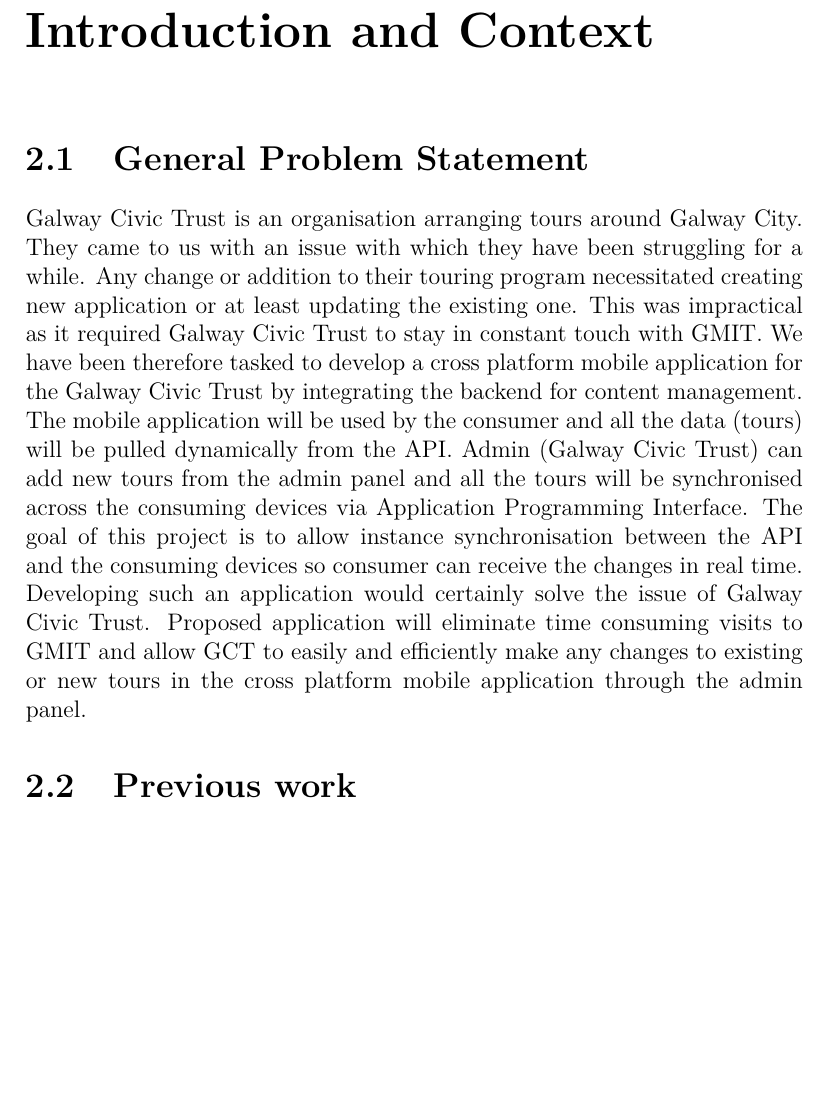
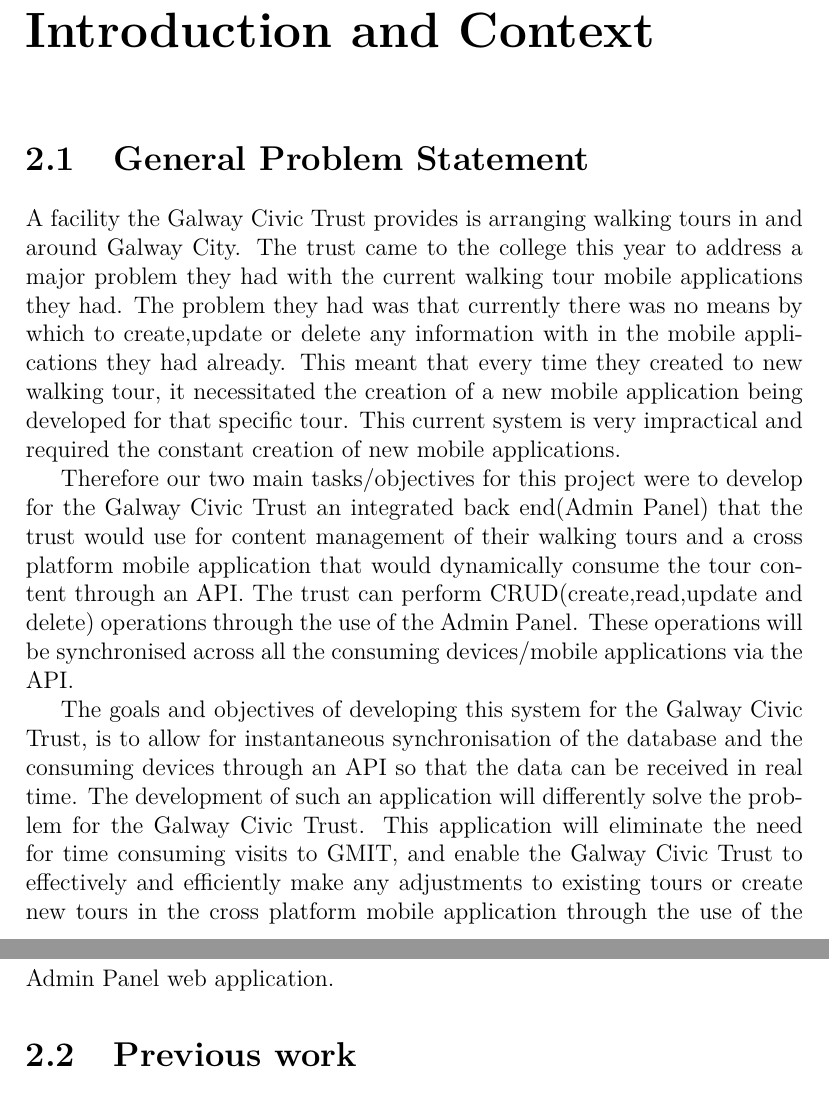
Before and after one commit to Paddero/GCT-Documentation, a LaTeX thesis (latex/project.tex, which reads latex/content.tex): part of page 8 of 35 before the commit and two parts of pages 8 and 9 of 35 after it, the two joined at a grey line, cut so that both start at the same text, the shorter picture padded with empty space. Compiled offline with pdfLaTeX.

Commit message:
Rewritten first part of problem statement

```diff
--- a/latex/content.tex
+++ b/latex/content.tex
@@ -34,8 +34,11 @@
 
 \chapter{Introduction and Context}
 	\section {General Problem Statement}
-	Galway Civic Trust is an organisation arranging tours around Galway City. They came to us with an issue with which they have been struggling for a while. Any change or addition to their touring program necessitated creating new application or at least updating the existing one. This was impractical as it required Galway Civic Trust to stay in constant touch with GMIT. We have been therefore tasked to develop a cross platform mobile application for the Galway Civic Trust by integrating the backend for content management. The mobile application will be used by the consumer and all the data (tours) will be pulled dynamically from the API. Admin (Galway Civic Trust) can add new tours from the admin panel and all the tours will be synchronised across the consuming devices via Application Programming Interface. The goal of this project is to allow instance synchronisation between the API and the consuming devices so consumer can receive the changes in real time.
-	Developing such an application would certainly solve the issue of Galway Civic Trust. Proposed application will eliminate time consuming visits to GMIT and allow GCT to easily and efficiently make any changes to existing or new tours in the cross platform mobile application through the admin panel.
+	A facility the Galway Civic Trust provides is arranging walking tours in and around Galway City. The trust came to the college this year to address a major problem they had with the current walking tour mobile applications they had. The problem they had was that currently there was no means by which to create,update or delete any information with in the mobile applications they had already. This meant that every time they created to new walking tour, it necessitated the creation of a new mobile application being developed for that specific tour. This current system is very impractical and required the constant creation of new mobile applications.
+
+	Therefore our two main tasks/objectives for this project were to develop for the Galway Civic Trust an integrated back end(Admin Panel) that the trust would use for content management of their walking tours and a cross platform mobile application that would dynamically consume the tour content through an API. The trust can perform CRUD(create,read,update and delete) operations through the use of the Admin Panel. These operations will be synchronised across all the consuming devices/mobile applications via the API.
+
+	The goals and objectives of developing this system for the Galway Civic Trust, is to allow for instantaneous synchronisation of the database and the consuming devices through an API so that the data can be received in real time. The development of such an application will differently solve the problem for the Galway Civic Trust. This application will eliminate the need for time consuming visits to GMIT, and enable the Galway Civic Trust to effectively and efficiently make any adjustments to existing tours or create new tours in the cross platform mobile application through the use of the Admin Panel web application.
 
 	\section {Previous work}
 	There were multiple apps developed for Galway civic trust for every new tour. All the content used in the app was static contents therefore It made it impossible to update existing tours or add more tour as needed in the feature.
```
